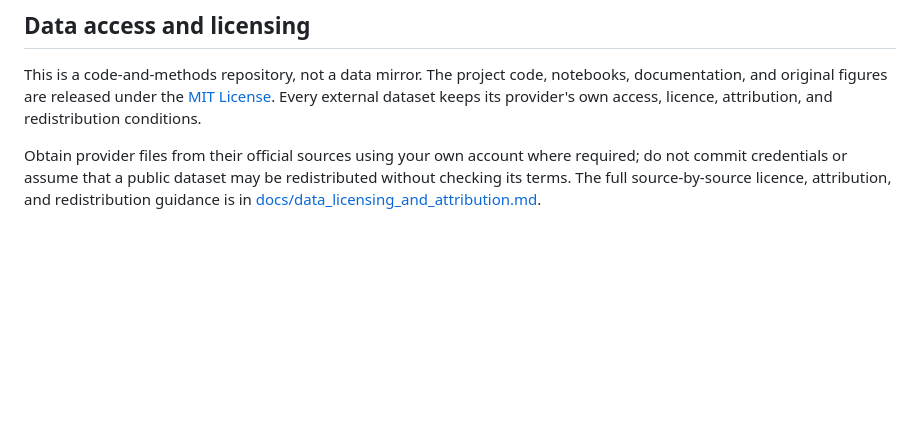
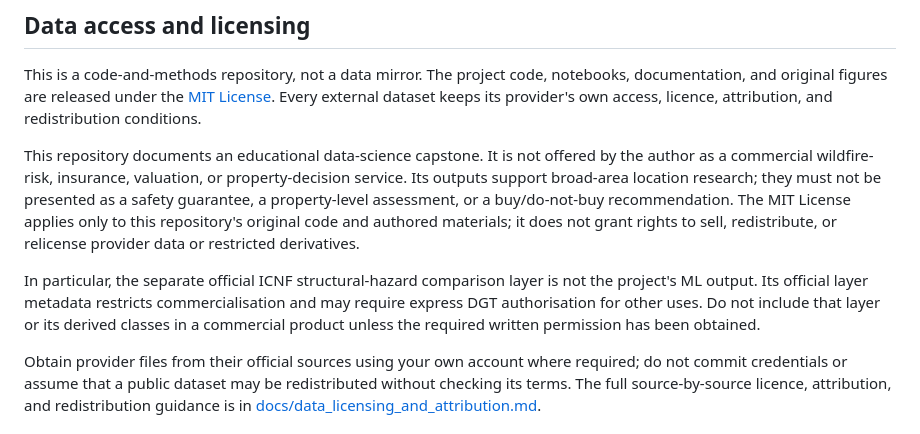
Before and after one commit to serhii-diadechko-git/wildfire_property_screening_portugal, a Markdown page: README.md, the part around the change. Drawn GitHub-style; blank space fills up the shorter version.

Commit message:
Clarify capstone use boundaries and data licensing.

```diff
--- a/README.md
+++ b/README.md
@@ -224,6 +224,20 @@ notebooks, documentation, and original figures are released under the
 [MIT License](LICENSE). Every external dataset keeps its provider's own access,
 licence, attribution, and redistribution conditions.
 
+This repository documents an educational data-science capstone. It is not
+offered by the author as a commercial wildfire-risk, insurance, valuation, or
+property-decision service. Its outputs support broad-area location research;
+they must not be presented as a safety guarantee, a property-level assessment,
+or a buy/do-not-buy recommendation. The MIT License applies only to this
+repository's original code and authored materials; it does not grant rights to
+sell, redistribute, or relicense provider data or restricted derivatives.
+
+In particular, the separate official ICNF structural-hazard comparison layer
+is not the project's ML output. Its official layer metadata restricts
+commercialisation and may require express DGT authorisation for other uses.
+Do not include that layer or its derived classes in a commercial product unless
+the required written permission has been obtained.
+
 Obtain provider files from their official sources using your own account where
 required; do not commit credentials or assume that a public dataset may be
 redistributed without checking its terms. The full source-by-source licence,
```
Also changed, not shown: docs/data_licensing_and_attribution.md (+24 -3 lines).
